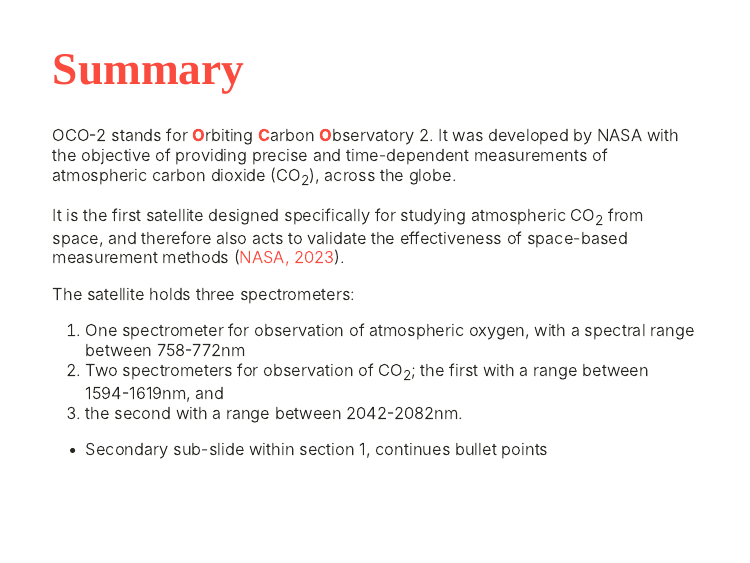
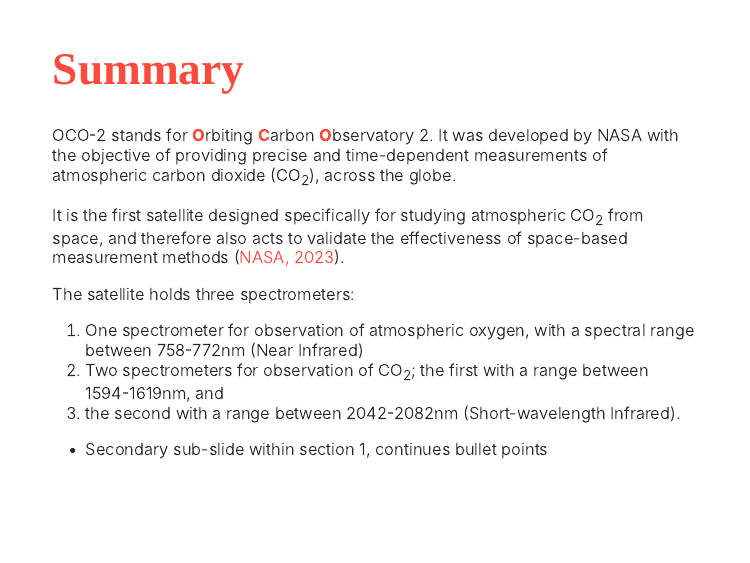
Before and after one commit to joepost/casa0023-xaringan-wk2pres, an R Markdown document (index.Rmd): page 3 of 8. The pictures show the slides in the output file index.html that the author committed with the source; the slides are laid out offline by our stand-in for remark.js, each with all of its steps uncovered, in fonts that may differ from those the slides ask for, and without slide numbers, shadows or browser add-ons.

```diff
--- a/index.Rmd
+++ b/index.Rmd
@@ -71,9 +71,9 @@
 --
 
 The satellite holds three spectrometers:
-1.    One spectrometer for observation of atmospheric oxygen, with a spectral range between 758-772nm
+1.    One spectrometer for observation of atmospheric oxygen, with a spectral range between 758-772nm (Near Infrared)
 1.    Two spectrometers for observation of CO<sub>2</sub>; the first with a range between 1594-1619nm, and
-1.    the second with a range between 2042-2082nm.
+1.    the second with a range between 2042-2082nm (Short-wavelength Infrared).
 
 --
 
```
Also changed, not shown: index.html.
